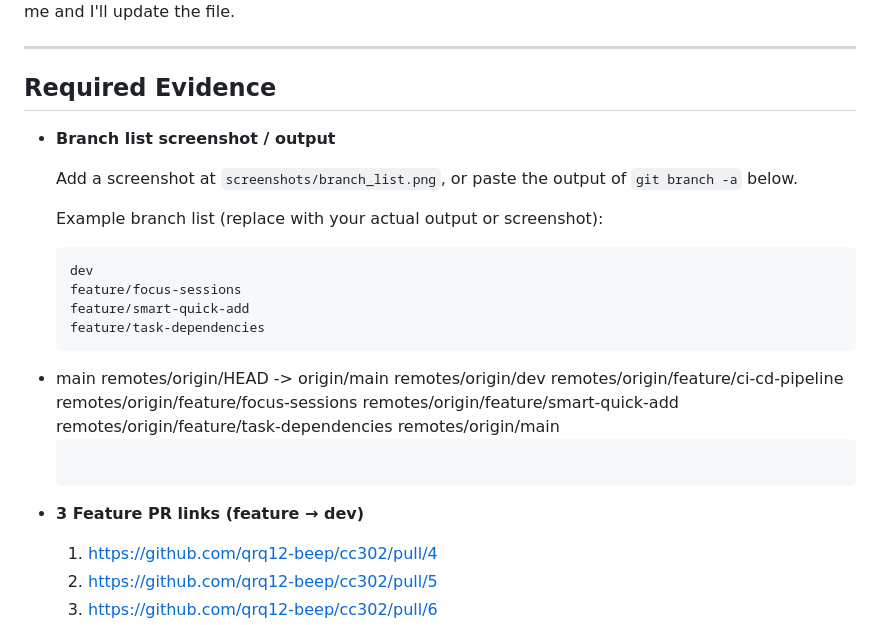
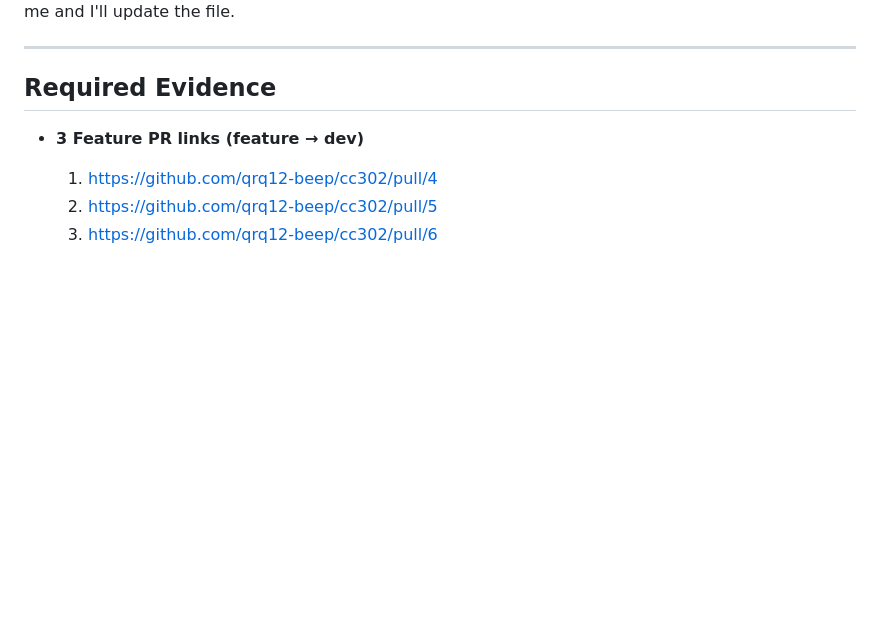
Before and after one commit to qrq12-beep/cc302, a Markdown page: PRD_Submission.md, the part around one of its changes. Rendered like a GitHub page; blank space fills up the shorter version.

Commit message:
Update PRD_Submission.md to remove screenshot instructions
Removed instructions for branch list screenshot and output.

````diff
--- a/PRD_Submission.md
+++ b/PRD_Submission.md
@@ -85,27 +87,6 @@ If you want this adjusted for a different student name, repo URL, or to include
 ---
 
 ## Required Evidence
-
-- **Branch list screenshot / output**
-
-	Add a screenshot at `screenshots/branch_list.png`, or paste the output of `git branch -a` below.
-
-	Example branch list (replace with your actual output or screenshot):
-
-	```bash
-	dev
-	feature/focus-sessions
-	feature/smart-quick-add
-	feature/task-dependencies
-* main
-	remotes/origin/HEAD -> origin/main
-	remotes/origin/dev
-	remotes/origin/feature/ci-cd-pipeline
-	remotes/origin/feature/focus-sessions
-	remotes/origin/feature/smart-quick-add
-	remotes/origin/feature/task-dependencies
-	remotes/origin/main
-	```
 
 - **3 Feature PR links (feature → dev)**
 
````
Also changed, not shown: other parts of PRD_Submission.md (+2 -0 lines).
